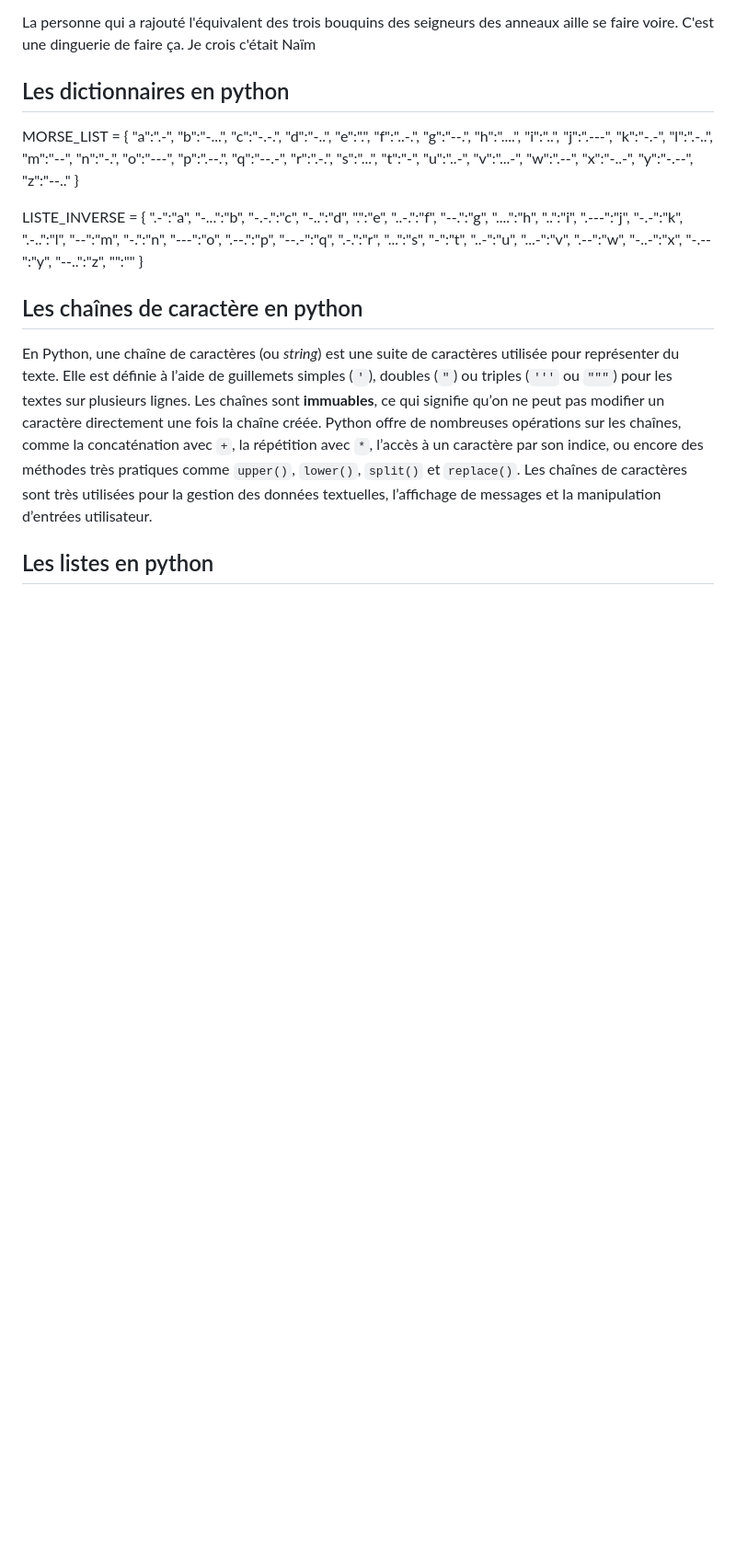
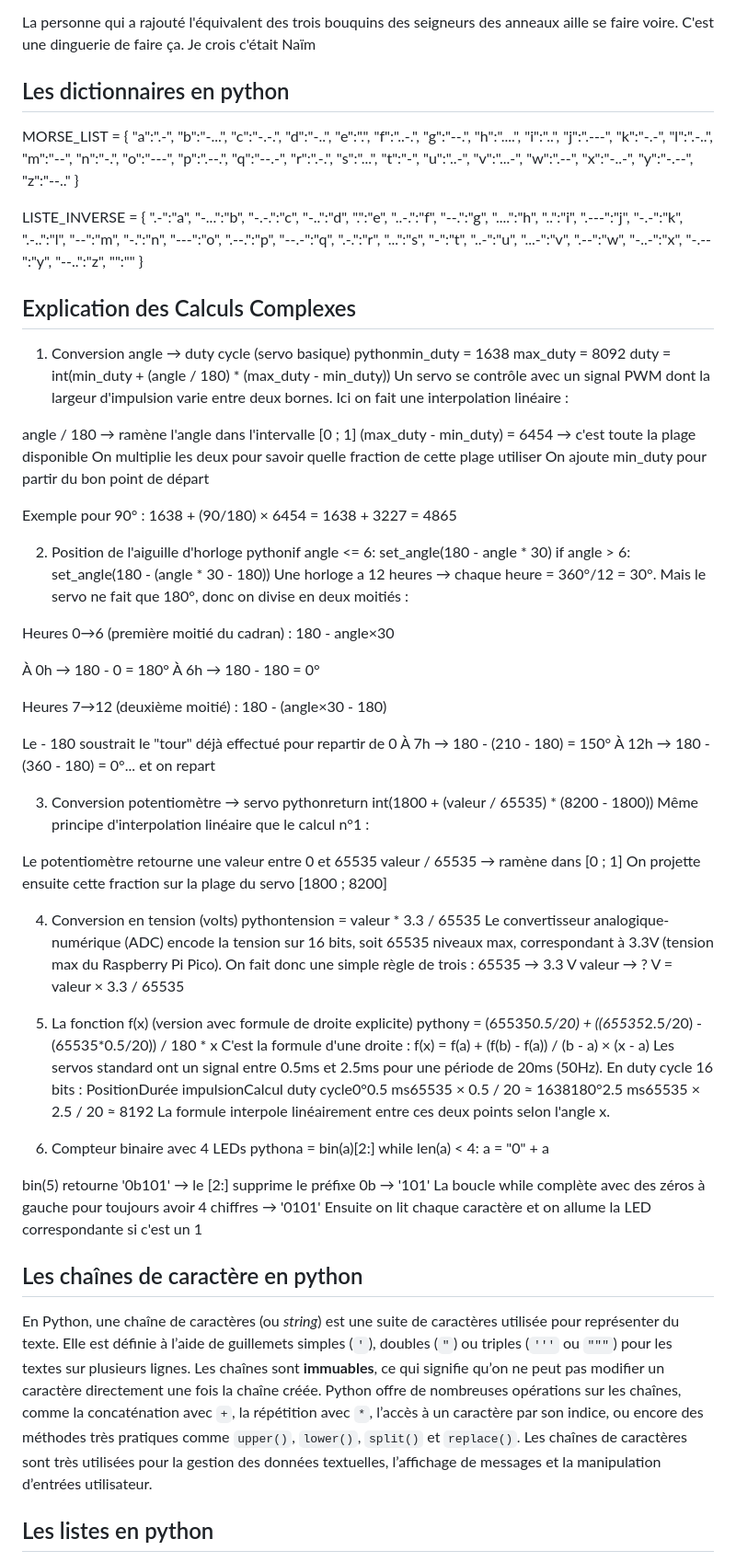
Before and after one commit to OC-informatique/python-markdown-theme-global, a Markdown page: Markdown-Python.md, the part around the change. Shown at 92% size. GitHub-like rendering; blank space fills up the shorter version.

```diff
--- a/Markdown-Python.md
+++ b/Markdown-Python.md
@@ -21,6 +21,74 @@ LISTE_INVERSE = {
     "-.-":"k", ".-..":"l", "--":"m", "-.":"n", "---":"o", ".--.":"p", "--.-":"q", ".-.":"r", "...":"s", "-":"t",
     "..-":"u", "...-":"v", ".--":"w", "-..-":"x", "-.--":"y", "--..":"z", "":""
 }
+
+## Explication des Calculs Complexes
+
+1. Conversion angle → duty cycle (servo basique)
+pythonmin_duty = 1638
+max_duty = 8092
+duty = int(min_duty + (angle / 180) * (max_duty - min_duty))
+Un servo se contrôle avec un signal PWM dont la largeur d'impulsion varie entre deux bornes. Ici on fait une interpolation linéaire :
+
+angle / 180 → ramène l'angle dans l'intervalle [0 ; 1]
+(max_duty - min_duty) = 6454 → c'est toute la plage disponible
+On multiplie les deux pour savoir quelle fraction de cette plage utiliser
+On ajoute min_duty pour partir du bon point de départ
+
+Exemple pour 90° : 1638 + (90/180) × 6454 = 1638 + 3227 = 4865
+
+2. Position de l'aiguille d'horloge
+pythonif angle <= 6:
+    set_angle(180 - angle * 30)
+if angle > 6:
+    set_angle(180 - (angle * 30 - 180))
+Une horloge a 12 heures → chaque heure = 360°/12 = 30°. Mais le servo ne fait que 180°, donc on divise en deux moitiés :
+
+Heures 0→6 (première moitié du cadran) : 180 - angle×30
+
+À 0h → 180 - 0 = 180°
+À 6h → 180 - 180 = 0°
+
+
+Heures 7→12 (deuxième moitié) : 180 - (angle×30 - 180)
+
+Le - 180 soustrait le "tour" déjà effectué pour repartir de 0
+À 7h → 180 - (210 - 180) = 150°
+À 12h → 180 - (360 - 180) = 0°... et on repart
+
+
+
+
+3. Conversion potentiomètre → servo
+pythonreturn int(1800 + (valeur / 65535) * (8200 - 1800))
+Même principe d'interpolation linéaire que le calcul n°1 :
+
+Le potentiomètre retourne une valeur entre 0 et 65535
+valeur / 65535 → ramène dans [0 ; 1]
+On projette ensuite cette fraction sur la plage du servo [1800 ; 8200]
+
+
+4. Conversion en tension (volts)
+pythontension = valeur * 3.3 / 65535
+Le convertisseur analogique-numérique (ADC) encode la tension sur 16 bits, soit 65535 niveaux max, correspondant à 3.3V (tension max du Raspberry Pi Pico). On fait donc une simple règle de trois :
+65535  →  3.3 V
+valeur →  ?  V  =  valeur × 3.3 / 65535
+
+5. La fonction f(x) (version avec formule de droite explicite)
+pythony = (65535*0.5/20) + ((65535*2.5/20) - (65535*0.5/20)) / 180 * x
+C'est la formule d'une droite : f(x) = f(a) + (f(b) - f(a)) / (b - a) × (x - a)
+Les servos standard ont un signal entre 0.5ms et 2.5ms pour une période de 20ms (50Hz). En duty cycle 16 bits :
+PositionDurée impulsionCalcul duty cycle0°0.5 ms65535 × 0.5 / 20 ≈ 1638180°2.5 ms65535 × 2.5 / 20 ≈ 8192
+La formule interpole linéairement entre ces deux points selon l'angle x.
+
+6. Compteur binaire avec 4 LEDs
+pythona = bin(a)[2:]
+while len(a) < 4:
+    a = "0" + a
+
+bin(5) retourne '0b101' → le [2:] supprime le préfixe 0b → '101'
+La boucle while complète avec des zéros à gauche pour toujours avoir 4 chiffres → '0101'
+Ensuite on lit chaque caractère et on allume la LED correspondante si c'est un 1
 
 ## Les chaînes de caractère en python
 
```
